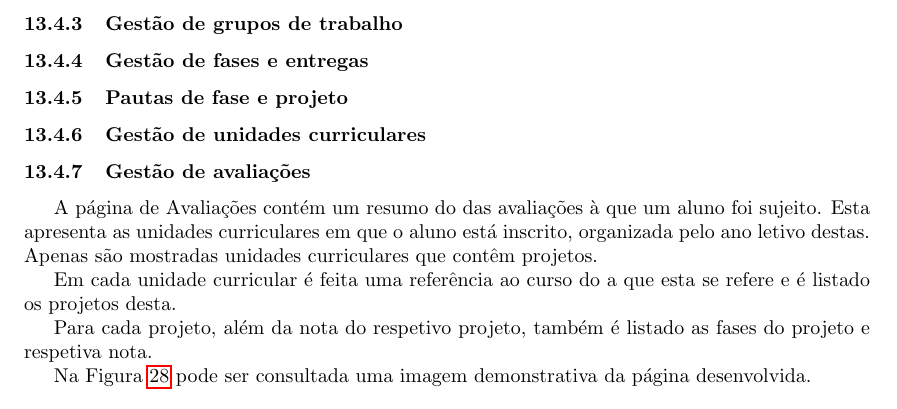
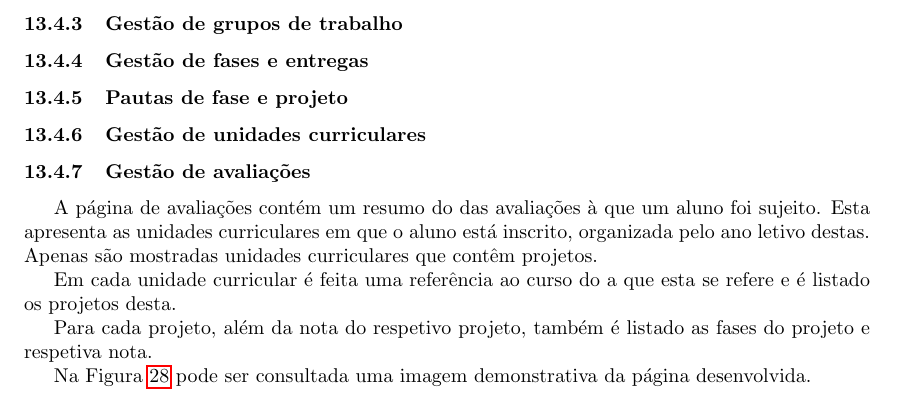
Before and after one commit to danielcarvalhopt/geretps, a LaTeX paper (main.tex, which reads sections/implementacao/alunos/avaliacoes.tex): part of page 39 of 41, cut so that both start at the same text. Compiled offline with pdfLaTeX.

Commit message:
Alterações nas avaliações de um aluno

```diff
--- a/sections/implementacao/alunos/avaliacoes.tex
+++ b/sections/implementacao/alunos/avaliacoes.tex
@@ -1,6 +1,6 @@
 \subsubsection{Gestão de avaliações}
 
-A página de Avaliações contém um resumo do das avaliações à que um aluno foi sujeito. Esta apresenta as unidades curriculares em que o aluno está inscrito, organizada pelo ano letivo destas. Apenas são mostradas unidades curriculares que contêm projetos.
+A página de avaliações contém um resumo do das avaliações à que um aluno foi sujeito. Esta apresenta as unidades curriculares em que o aluno está inscrito, organizada pelo ano letivo destas. Apenas são mostradas unidades curriculares que contêm projetos.
 
 Em cada unidade curricular é feita uma referência ao curso do a que esta se refere e é listado os projetos desta.
 
```
